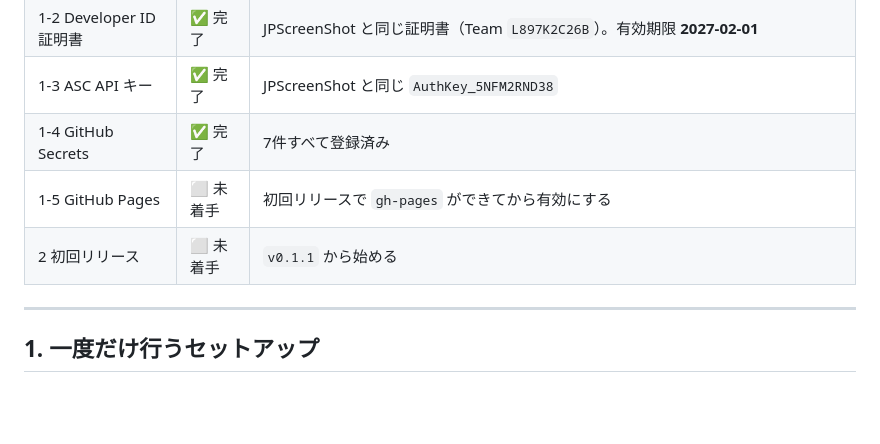
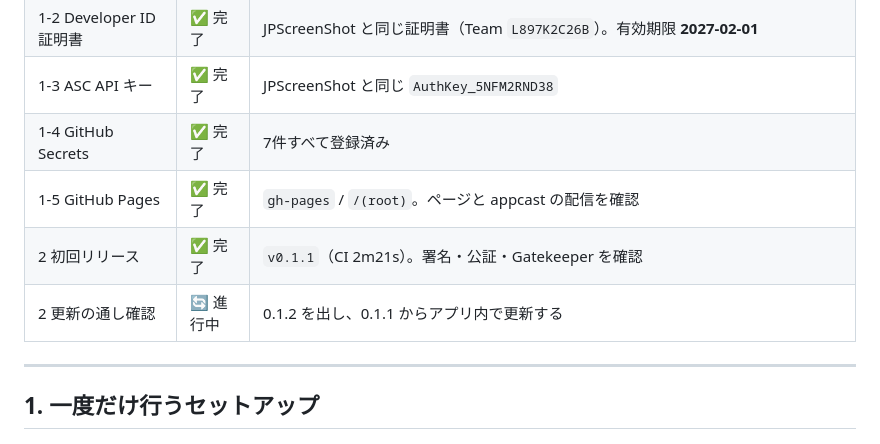
Before and after one commit to Junpeiwada/JPPhotoPicker, a Markdown page: Docs/リリース手順.md, the part around the change. Drawn GitHub-style; blank space fills up the shorter version.

```diff
--- a/Docs/リリース手順.md
+++ b/Docs/リリース手順.md
@@ -29,8 +29,9 @@ JPPhotoPicker を GitHub Release で配布する（Developer ID 署名・公証
 | 1-2 Developer ID 証明書 | ✅ 完了 | JPScreenShot と同じ証明書（Team `L897K2C26B`）。有効期限 **2027-02-01** |
 | 1-3 ASC API キー | ✅ 完了 | JPScreenShot と同じ `AuthKey_5NFM2RND38` |
 | 1-4 GitHub Secrets | ✅ 完了 | 7件すべて登録済み |
-| 1-5 GitHub Pages | ⬜ 未着手 | 初回リリースで `gh-pages` ができてから有効にする |
-| 2 初回リリース | ⬜ 未着手 | `v0.1.1` から始める |
+| 1-5 GitHub Pages | ✅ 完了 | `gh-pages` / `/(root)`。ページと appcast の配信を確認 |
+| 2 初回リリース | ✅ 完了 | `v0.1.1`（CI 2m21s）。署名・公証・Gatekeeper を確認 |
+| 2 更新の通し確認 | 🔄 進行中 | 0.1.2 を出し、0.1.1 からアプリ内で更新する |
 
 ---
 
```
Also changed, not shown: Docs/実装計画-配布.md (+9 -8 lines).
